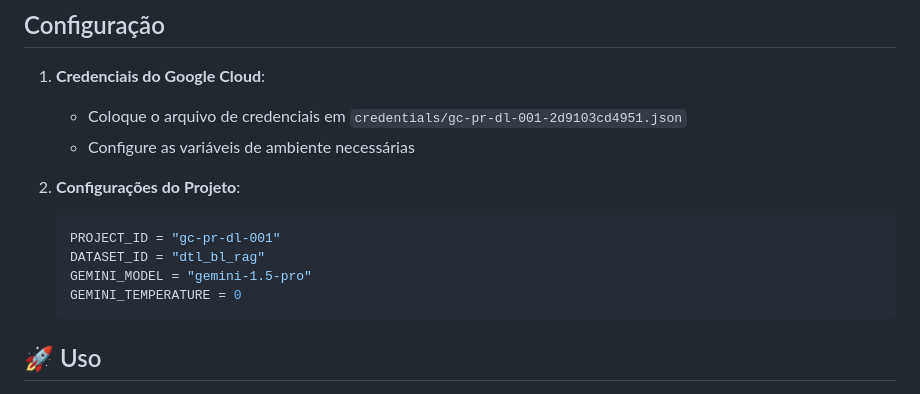
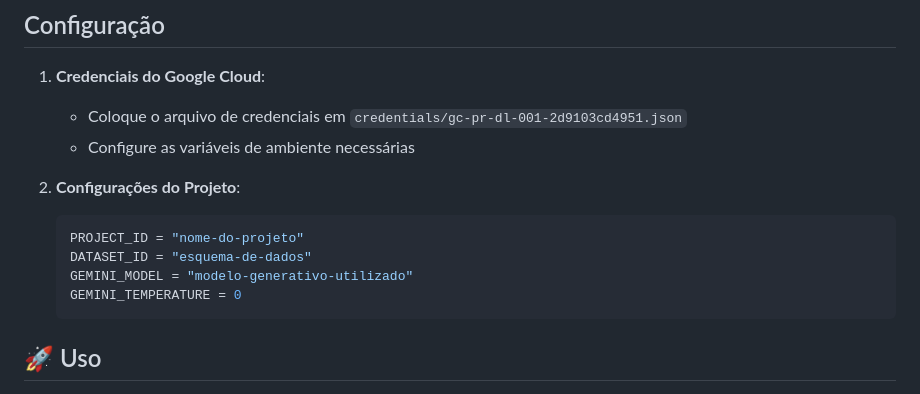
Before and after one commit to hgamaf/text_2_sql, a Markdown page: README.md, the part around the change. Drawn GitHub-style.

Commit message:
project config

````diff
--- a/README.md
+++ b/README.md
@@ -91,9 +91,9 @@ O projeto utiliza as seguintes bibliotecas principais:
 
 2. **Configurações do Projeto**:
    ```python
-   PROJECT_ID = "gc-pr-dl-001"
-   DATASET_ID = "dtl_bl_rag"
-   GEMINI_MODEL = "gemini-1.5-pro"
+   PROJECT_ID = "nome-do-projeto"
+   DATASET_ID = "esquema-de-dados"
+   GEMINI_MODEL = "modelo-generativo-utilizado"
    GEMINI_TEMPERATURE = 0
    ```
 
````
